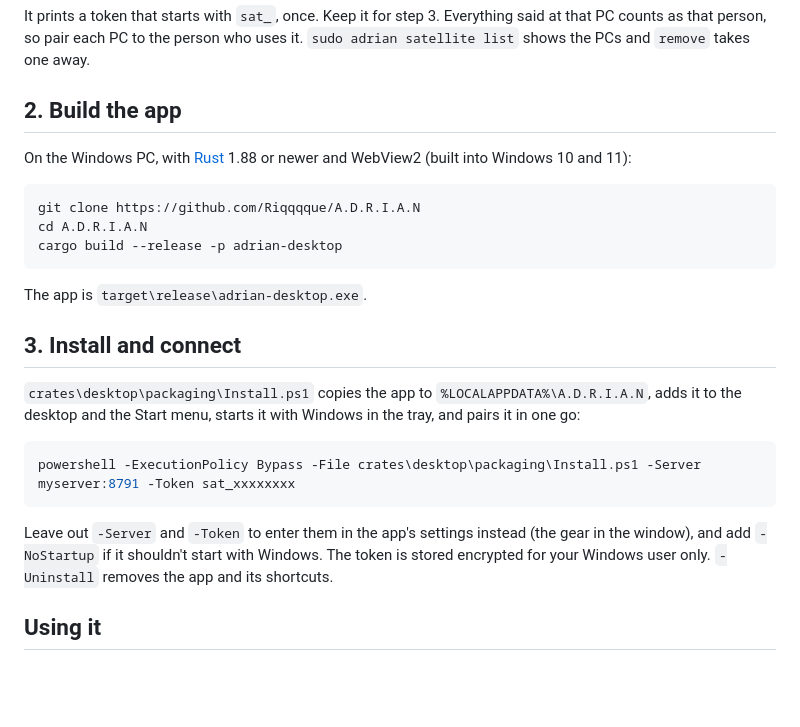
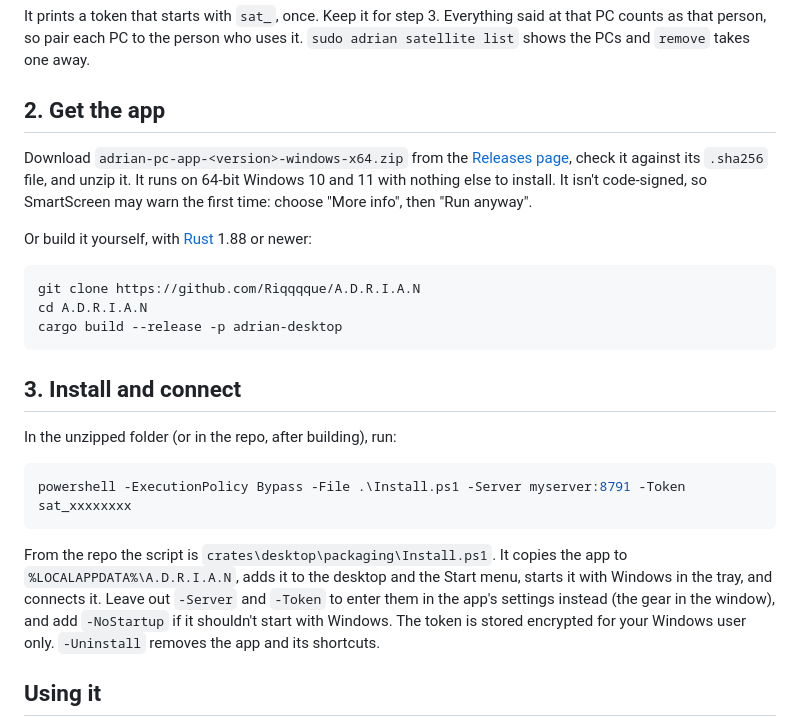
Before and after one commit to Riqqqque/adrian-discord-voice, a Markdown page: docs/pc-app.md, the part around the change. GitHub-like rendering; blank space fills up the shorter version.

Commit message:
PC app guide: download from Releases, or build it

````diff
--- a/docs/pc-app.md
+++ b/docs/pc-app.md
@@ -38,10 +38,15 @@ It prints a token that starts with `sat_`, once. Keep it for step 3. Everything
 said at that PC counts as that person, so pair each PC to the person who uses
 it. `sudo adrian satellite list` shows the PCs and `remove` takes one away.
 
-## 2. Build the app
+## 2. Get the app
 
-On the Windows PC, with [Rust](https://rustup.rs) 1.88 or newer and WebView2
-(built into Windows 10 and 11):
+Download `adrian-pc-app-<version>-windows-x64.zip` from the
+[Releases page](https://github.com/Riqqqque/adrian-discord-voice/releases),
+check it against its `.sha256` file, and unzip it. It runs on 64-bit
+Windows 10 and 11 with nothing else to install. It isn't code-signed, so
+SmartScreen may warn the first time: choose "More info", then "Run anyway".
+
+Or build it yourself, with [Rust](https://rustup.rs) 1.88 or newer:
 
 ```powershell
 git clone https://github.com/Riqqqque/A.D.R.I.A.N
@@ -49,22 +54,21 @@ cd A.D.R.I.A.N
 cargo build --release -p adrian-desktop
 ```
 
-The app is `target\release\adrian-desktop.exe`.
-
 ## 3. Install and connect
 
-`crates\desktop\packaging\Install.ps1` copies the app to
-`%LOCALAPPDATA%\A.D.R.I.A.N`, adds it to the desktop and the Start menu,
-starts it with Windows in the tray, and pairs it in one go:
+In the unzipped folder (or in the repo, after building), run:
 
 ```powershell
-powershell -ExecutionPolicy Bypass -File crates\desktop\packaging\Install.ps1 -Server myserver:8791 -Token sat_xxxxxxxx
+powershell -ExecutionPolicy Bypass -File .\Install.ps1 -Server myserver:8791 -Token sat_xxxxxxxx
 ```
 
-Leave out `-Server` and `-Token` to enter them in the app's settings instead (the gear in
-the window), and add `-NoStartup` if it shouldn't start with Windows. The
-token is stored encrypted for your Windows user only. `-Uninstall` removes
-the app and its shortcuts.
+From the repo the script is `crates\desktop\packaging\Install.ps1`. It copies
+the app to `%LOCALAPPDATA%\A.D.R.I.A.N`, adds it to the desktop and the Start
+menu, starts it with Windows in the tray, and connects it. Leave out `-Server`
+and `-Token` to enter them in the app's settings instead (the gear in the
+window), and add `-NoStartup` if it shouldn't start with Windows. The token is
+stored encrypted for your Windows user only. `-Uninstall` removes the app and
+its shortcuts.
 
 ## Using it
 
````
